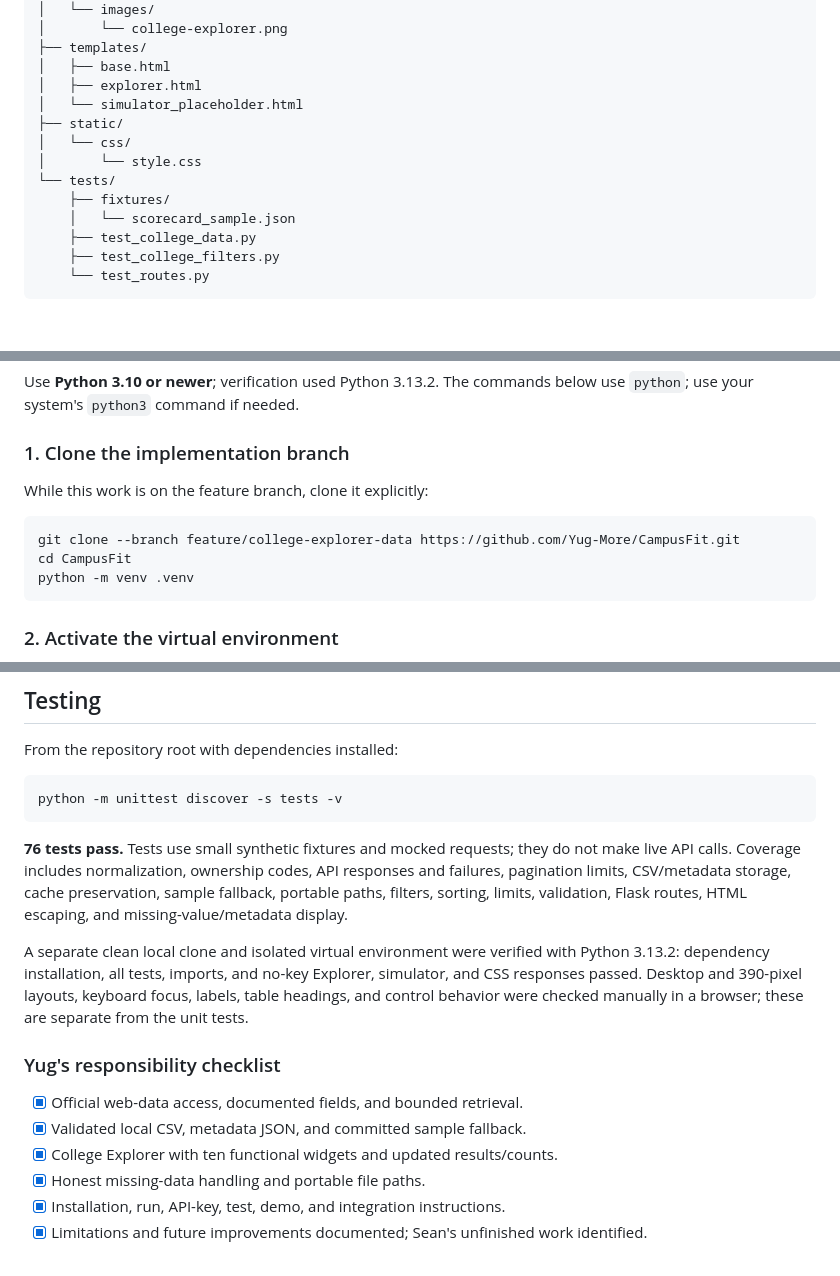
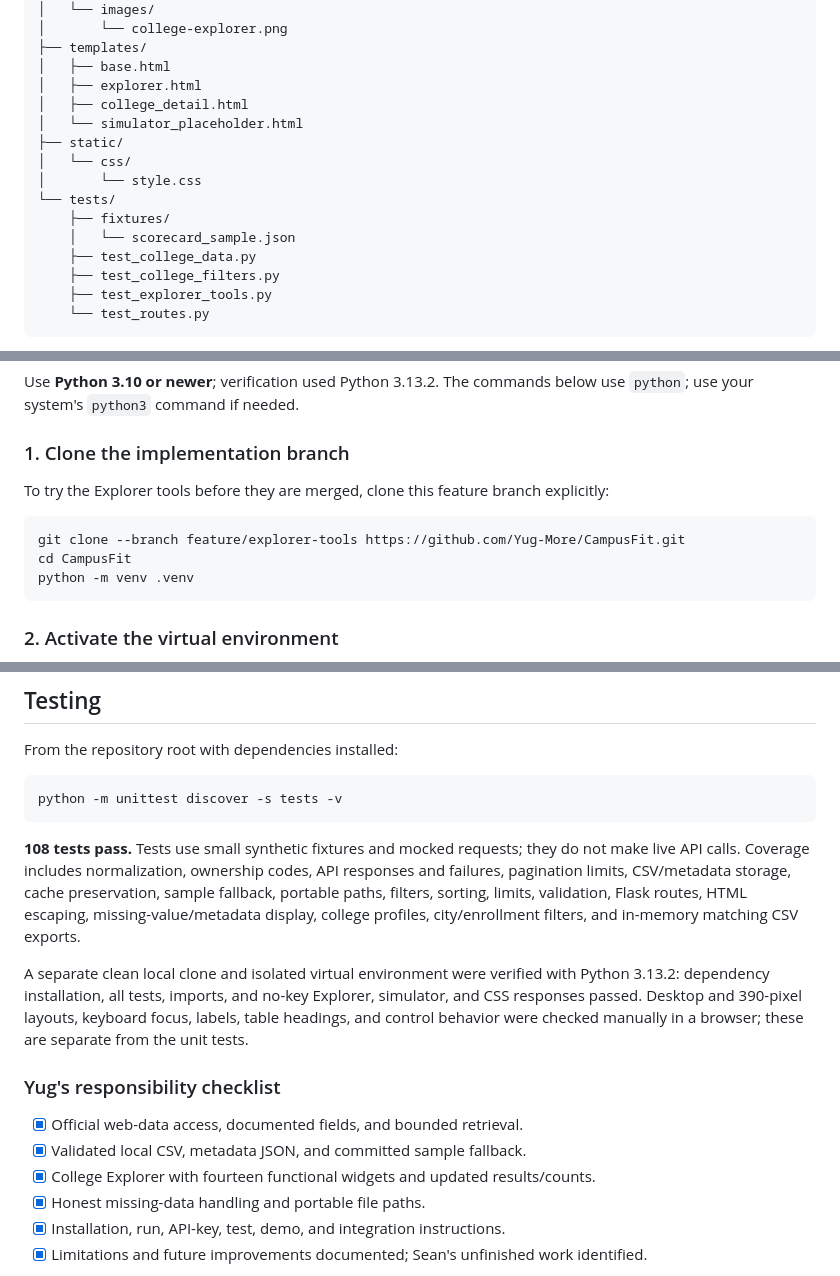
Before and after one commit to Yug-More/CampusFit, a Markdown page: README.md, 3 parts joined by grey strips. Drawn GitHub-style; blank space fills up the shorter version.

````diff
--- a/README.md
+++ b/README.md
@@ -98,6 +103,7 @@ CampusFit/
 ├── templates/
 │   ├── base.html
 │   ├── explorer.html
+│   ├── college_detail.html
 │   └── simulator_placeholder.html
 ├── static/
 │   └── css/
@@ -107,6 +113,7 @@ CampusFit/
     │   └── scorecard_sample.json
     ├── test_college_data.py
     ├── test_college_filters.py
+    ├── test_explorer_tools.py
     └── test_routes.py
 ```
 
@@ -125,10 +132,10 @@ use `python`; use your system's `python3` command if needed.
 
 ### 1. Clone the implementation branch
 
-While this work is on the feature branch, clone it explicitly:
+To try the Explorer tools before they are merged, clone this feature branch explicitly:
 
 ```bash
-git clone --branch feature/college-explorer-data https://github.com/Yug-More/CampusFit.git
+git clone --branch feature/explorer-tools https://github.com/Yug-More/CampusFit.git
 cd CampusFit
 python -m venv .venv
 ```
@@ -336,11 +375,12 @@ From the repository root with dependencies installed:
 python -m unittest discover -s tests -v
 ```
 
-**76 tests pass.** Tests use small synthetic fixtures and mocked requests; they do
+**108 tests pass.** Tests use small synthetic fixtures and mocked requests; they do
 not make live API calls. Coverage includes normalization, ownership codes, API
 responses and failures, pagination limits, CSV/metadata storage, cache preservation,
 sample fallback, portable paths, filters, sorting, limits, validation, Flask routes,
-HTML escaping, and missing-value/metadata display.
+HTML escaping, missing-value/metadata display, college profiles, city/enrollment
+filters, and in-memory matching CSV exports.
 
 A separate clean local clone and isolated virtual environment were verified with
 Python 3.13.2: dependency installation, all tests, imports, and no-key Explorer,
@@ -352,7 +392,7 @@ these are separate from the unit tests.
 
 - [x] Official web-data access, documented fields, and bounded retrieval.
 - [x] Validated local CSV, metadata JSON, and committed sample fallback.
-- [x] College Explorer with ten functional widgets and updated results/counts.
+- [x] College Explorer with fourteen functional widgets and updated results/counts.
 - [x] Honest missing-data handling and portable file paths.
 - [x] Installation, run, API-key, test, demo, and integration instructions.
 - [x] Limitations and future improvements documented; Sean's unfinished work identified.
````
Also changed, not shown: other parts of README.md (+53 -15 lines), docs/images/college-explorer.png.
